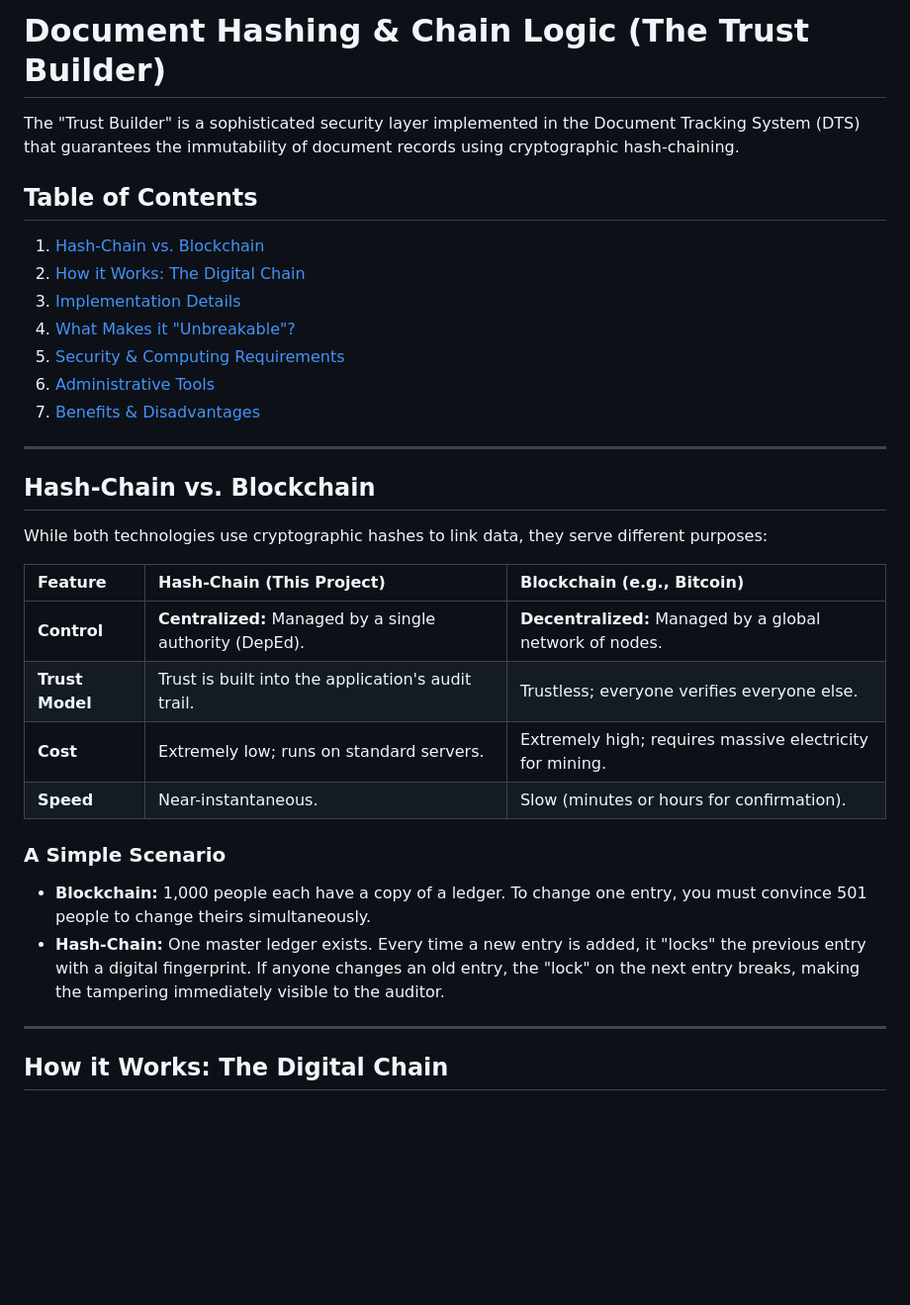
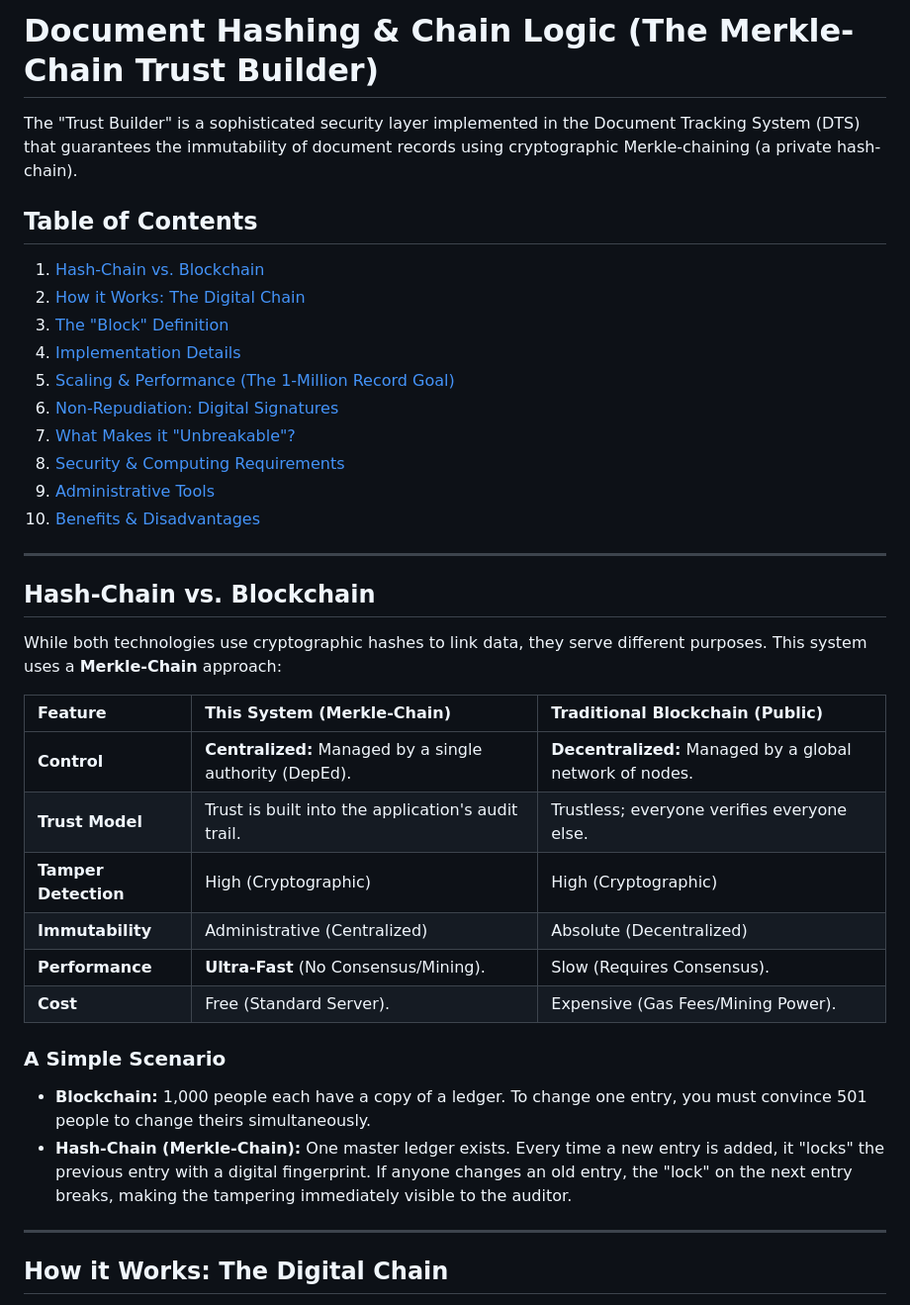
Before and after one commit to MirkoLouis/DTS-Prototype, a Markdown page: documentation/Document Hashing & Chain Logic.md, the part around one of its changes. Shown at 99% size. Drawn GitHub-style; blank space fills up the shorter version.

Commit message:
Documentation Refactoring:
Document Hashing & Chain Logic.md

```diff
--- a/documentation/Document Hashing & Chain Logic.md
+++ b/documentation/Document Hashing & Chain Logic.md
@@ -1,32 +1,37 @@
-# Document Hashing & Chain Logic (The Trust Builder)
+# Document Hashing & Chain Logic (The Merkle-Chain Trust Builder)
 
-The "Trust Builder" is a sophisticated security layer implemented in the Document Tracking System (DTS) that guarantees the immutability of document records using cryptographic hash-chaining.
+The "Trust Builder" is a sophisticated security layer implemented in the Document Tracking System (DTS) that guarantees the immutability of document records using cryptographic Merkle-chaining (a private hash-chain).
 
 ## Table of Contents
 1. [Hash-Chain vs. Blockchain](#hash-chain-vs-blockchain)
 2. [How it Works: The Digital Chain](#how-it-works-the-digital-chain)
-3. [Implementation Details](#implementation-details)
-4. [What Makes it "Unbreakable"?](#what-makes-it-unbreakable)
-5. [Security & Computing Requirements](#security--computing-requirements)
-6. [Administrative Tools](#administrative-tools)
-7. [Benefits & Disadvantages](#benefits--disadvantages)
+3. [The "Block" Definition](#the-block-definition)
+4. [Implementation Details](#implementation-details)
+5. [Scaling & Performance (The 1-Million Record Goal)](#scaling--performance-the-1-million-record-goal)
+6. [Non-Repudiation: Digital Signatures](#non-repudiation-digital-signatures)
+7. [What Makes it "Unbreakable"?](#what-makes-it-unbreakable)
+8. [Security & Computing Requirements](#security--computing-requirements)
+9. [Administrative Tools](#administrative-tools)
+10. [Benefits & Disadvantages](#benefits--disadvantages)
 
 ---
 
 ## Hash-Chain vs. Blockchain
 
-While both technologies use cryptographic hashes to link data, they serve different purposes:
+While both technologies use cryptographic hashes to link data, they serve different purposes. This system uses a **Merkle-Chain** approach:
 
-| Feature | Hash-Chain (This Project) | Blockchain (e.g., Bitcoin) |
+| Feature | This System (Merkle-Chain) | Traditional Blockchain (Public) |
 |:---|:---|:---|
 | **Control** | **Centralized:** Managed by a single authority (DepEd). | **Decentralized:** Managed by a global network of nodes. |
 | **Trust Model** | Trust is built into the application's audit trail. | Trustless; everyone verifies everyone else. |
-| **Cost** | Extremely low; runs on standard servers. | Extremely high; requires massive electricity for mining. |
-| **Speed** | Near-instantaneous. | Slow (minutes or hours for confirmation). |
+| **Tamper Detection**| High (Cryptographic) | High (Cryptographic) |
+| **Immutability** | Administrative (Centralized) | Absolute (Decentralized) |
+| **Performance** | **Ultra-Fast** (No Consensus/Mining). | Slow (Requires Consensus). |
+| **Cost** | Free (Standard Server). | Expensive (Gas Fees/Mining Power). |
 
 ### A Simple Scenario
 -   **Blockchain:** 1,000 people each have a copy of a ledger. To change one entry, you must convince 501 people to change theirs simultaneously.
--   **Hash-Chain:** One master ledger exists. Every time a new entry is added, it "locks" the previous entry with a digital fingerprint. If anyone changes an old entry, the "lock" on the next entry breaks, making the tampering immediately visible to the auditor.
+-   **Hash-Chain (Merkle-Chain):** One master ledger exists. Every time a new entry is added, it "locks" the previous entry with a digital fingerprint. If anyone changes an old entry, the "lock" on the next entry breaks, making the tampering immediately visible to the auditor.
 
 ---
 
```
Also changed, not shown: other parts of documentation/Document Hashing & Chain Logic.md (+43 -31 lines).
